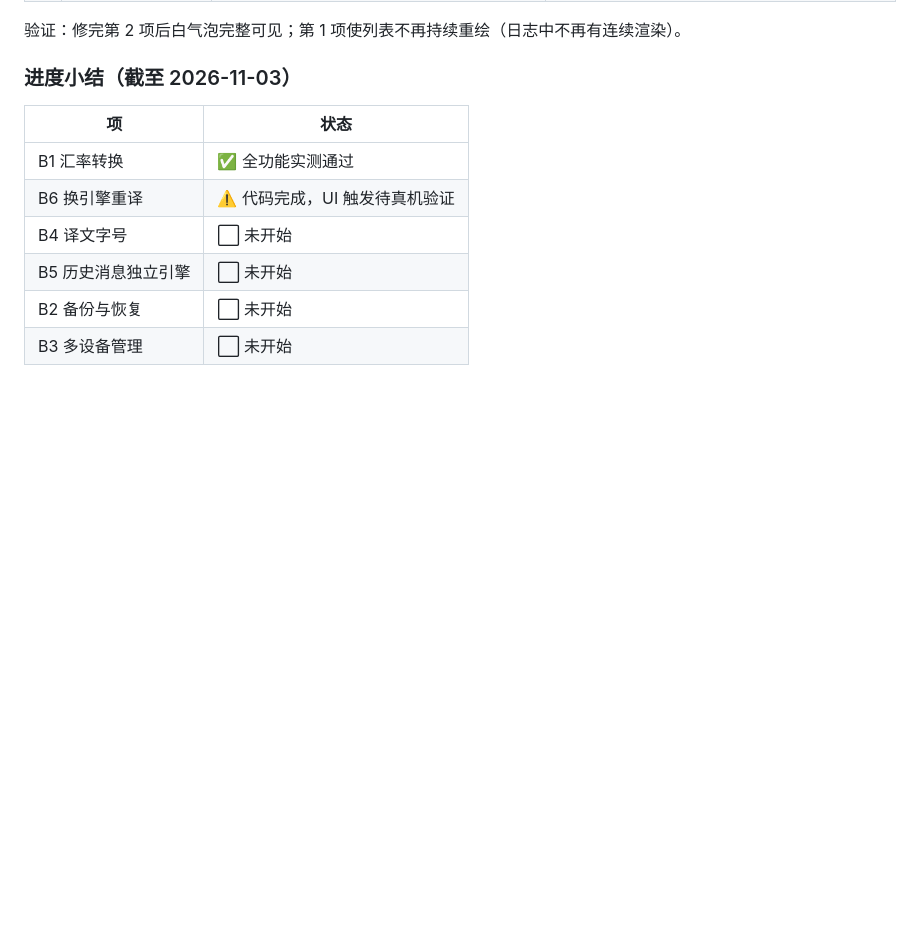
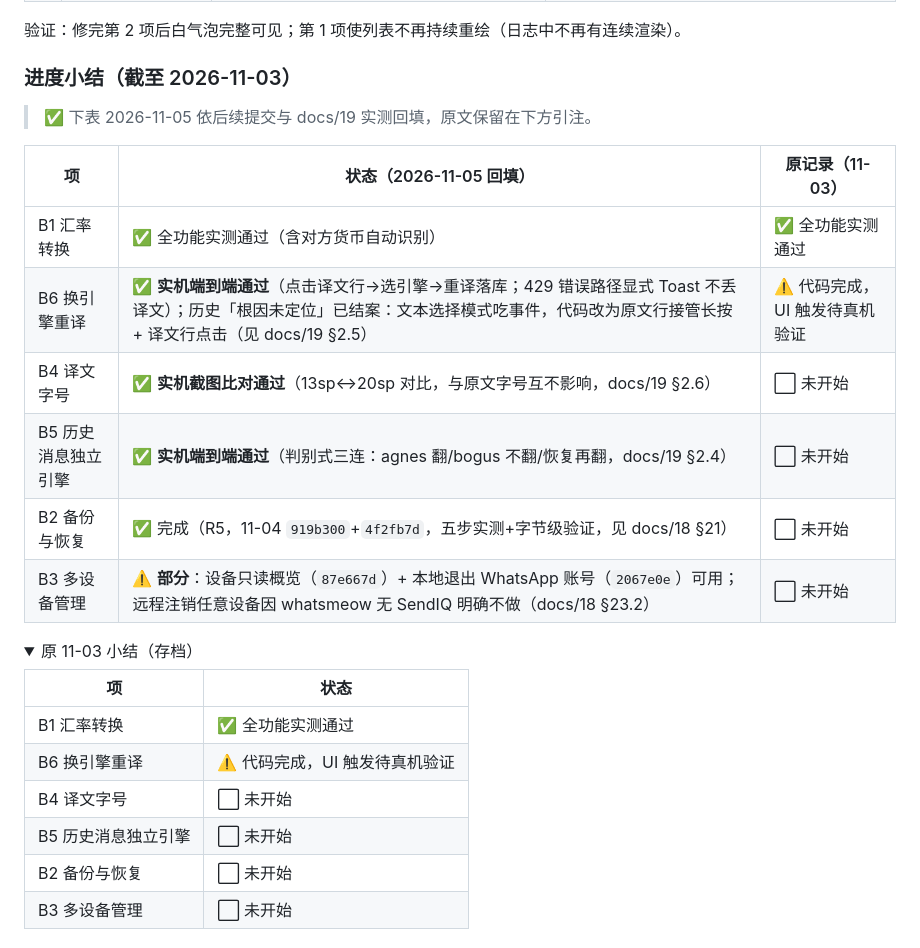
Before and after one commit to cyloct-cpu/weifan, a Markdown page: docs/15-对标执行跟踪-WATransChat-2026-11-03.md, the part around one of its changes. GitHub-like rendering; folded sections open; blank space fills up the shorter version.

```diff
--- a/docs/15-对标执行跟踪-WATransChat-2026-11-03.md
+++ b/docs/15-对标执行跟踪-WATransChat-2026-11-03.md
@@ -473,6 +477,19 @@ B1–B6 六项是否落实、按什么顺序做，需用户决定（B1 汇率与
 
 ### 进度小结（截至 2026-11-03）
 
+> ✅ 下表 2026-11-05 依后续提交与 docs/19 实测回填，原文保留在下方引注。
+
+| 项 | 状态（2026-11-05 回填） | 原记录（11-03） |
+|---|---|---|
+| B1 汇率转换 | ✅ 全功能实测通过（含对方货币自动识别） | ✅ 全功能实测通过 |
+| B6 换引擎重译 | ✅ **实机端到端通过**（点击译文行→选引擎→重译落库；429 错误路径显式 Toast 不丢译文）；历史「根因未定位」已结案：文本选择模式吃事件，代码改为原文行接管长按 + 译文行点击（见 docs/19 §2.5） | ⚠️ 代码完成，UI 触发待真机验证 |
+| B4 译文字号 | ✅ **实机截图比对通过**（13sp↔20sp 对比，与原文字号互不影响，docs/19 §2.6） | ⬜ 未开始 |
+| B5 历史消息独立引擎 | ✅ **实机端到端通过**（判别式三连：agnes 翻/bogus 不翻/恢复再翻，docs/19 §2.4） | ⬜ 未开始 |
+| B2 备份与恢复 | ✅ 完成（R5，11-04 `919b300`+`4f2fb7d`，五步实测+字节级验证，见 docs/18 §21） | ⬜ 未开始 |
+| B3 多设备管理 | ⚠️ **部分**：设备只读概览（`87e667d`）+ 本地退出 WhatsApp 账号（`2067e0e`）可用；远程注销任意设备因 whatsmeow 无 SendIQ 明确不做（docs/18 §23.2） | ⬜ 未开始 |
+
+<details><summary>原 11-03 小结（存档）</summary>
+
 | 项 | 状态 |
 |---|---|
 | B1 汇率转换 | ✅ 全功能实测通过 |
```
Also changed, not shown: other parts of docs/15-对标执行跟踪-WATransChat-2026-11-03.md (+19 -13 lines), docs/18-UI布局移植可行性扫描-2026-11-03.md (+34 -0 lines).
